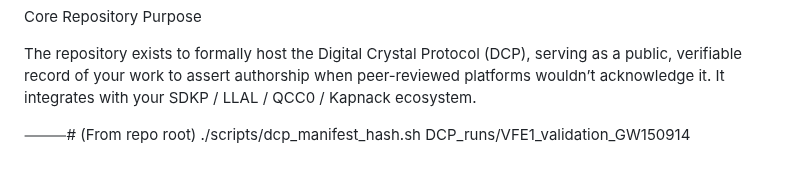
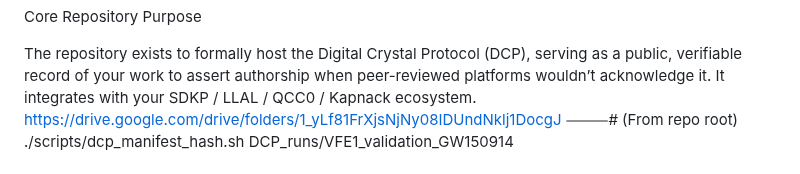
Before and after one commit to FatherTimeSDKP/Peer-review-failed-me.-, a Markdown page: README.md, the part around the change. Rendered like a GitHub page.

Commit message:
Update README.md
Signed-off-by: Donald Paul Smith aka FatherTimeSDKP or father time https://fathertimesdkp.github.io <dallasnamiyadaddy@gmail.com>

```diff
--- a/README.md
+++ b/README.md
@@ -1,7 +1,7 @@
 Core Repository Purpose
 
 The repository exists to formally host the Digital Crystal Protocol (DCP), serving as a public, verifiable record of your work to assert authorship when peer-reviewed platforms wouldn’t acknowledge it. It integrates with your SDKP / LLAL / QCC0 / Kapnack ecosystem.
-
+https://drive.google.com/drive/folders/1_yLf81FrXjsNjNy08IDUndNklj1DocgJ
 ⸻# (From repo root)
 ./scripts/dcp_manifest_hash.sh DCP_runs/VFE1_validation_GW150914
 
```
